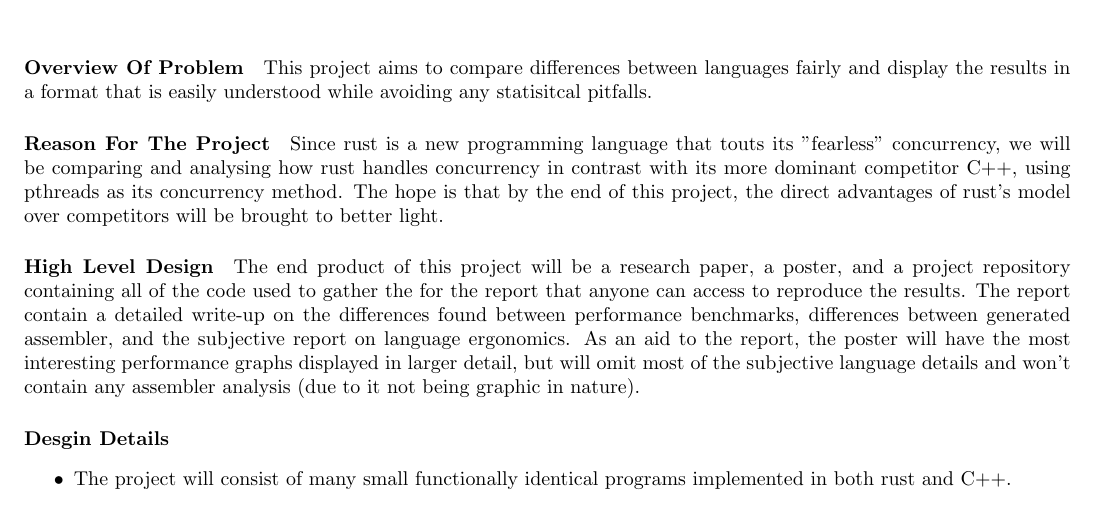
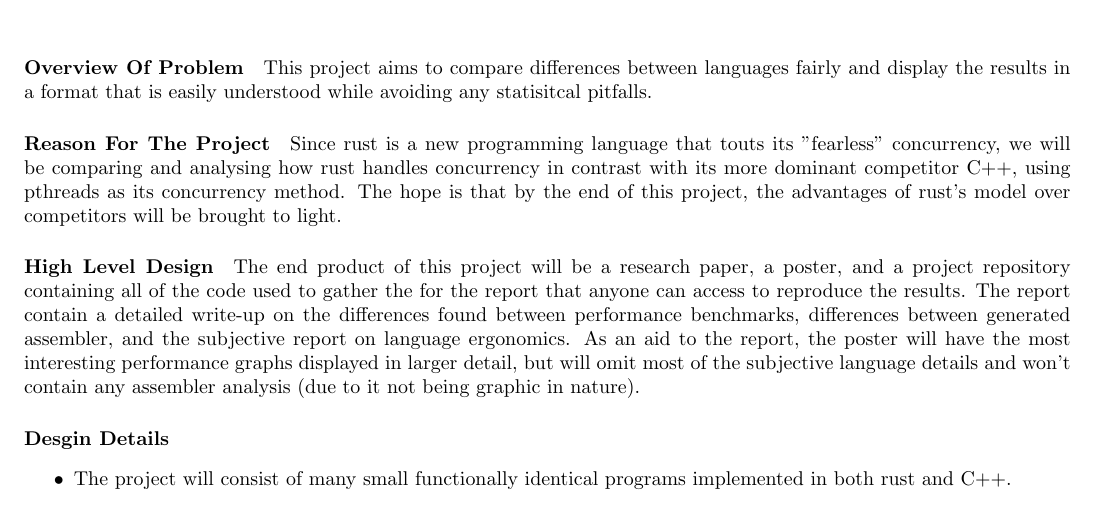
Before and after one commit to elarkham/Evaluating-Rust, a LaTeX document (doc/design_document/design_document.tex): part of the page, cut so that both start at the same text. Compiled offline with pdfLaTeX.

Commit message:
Revise wording in design document slightly

```diff
--- a/doc/design_document/design_document.tex
+++ b/doc/design_document/design_document.tex
@@ -21,8 +21,8 @@ any statisitcal pitfalls.
 Since rust is a new programming language that touts its "fearless" concurrency,
 we will be comparing and analysing how rust handles concurrency in contrast
 with its more dominant competitor C++, using pthreads as its concurrency method.
-The hope is that by the end of this project, the direct advantages of rust's
-model over competitors will be brought to better light.
+The hope is that by the end of this project, the advantages of rust's
+model over competitors will be brought to light.
 \paragraph{High Level Design}
 The end product of this project will be a research paper, a poster, and a
 project repository containing all of the code used to gather the for the report
```
